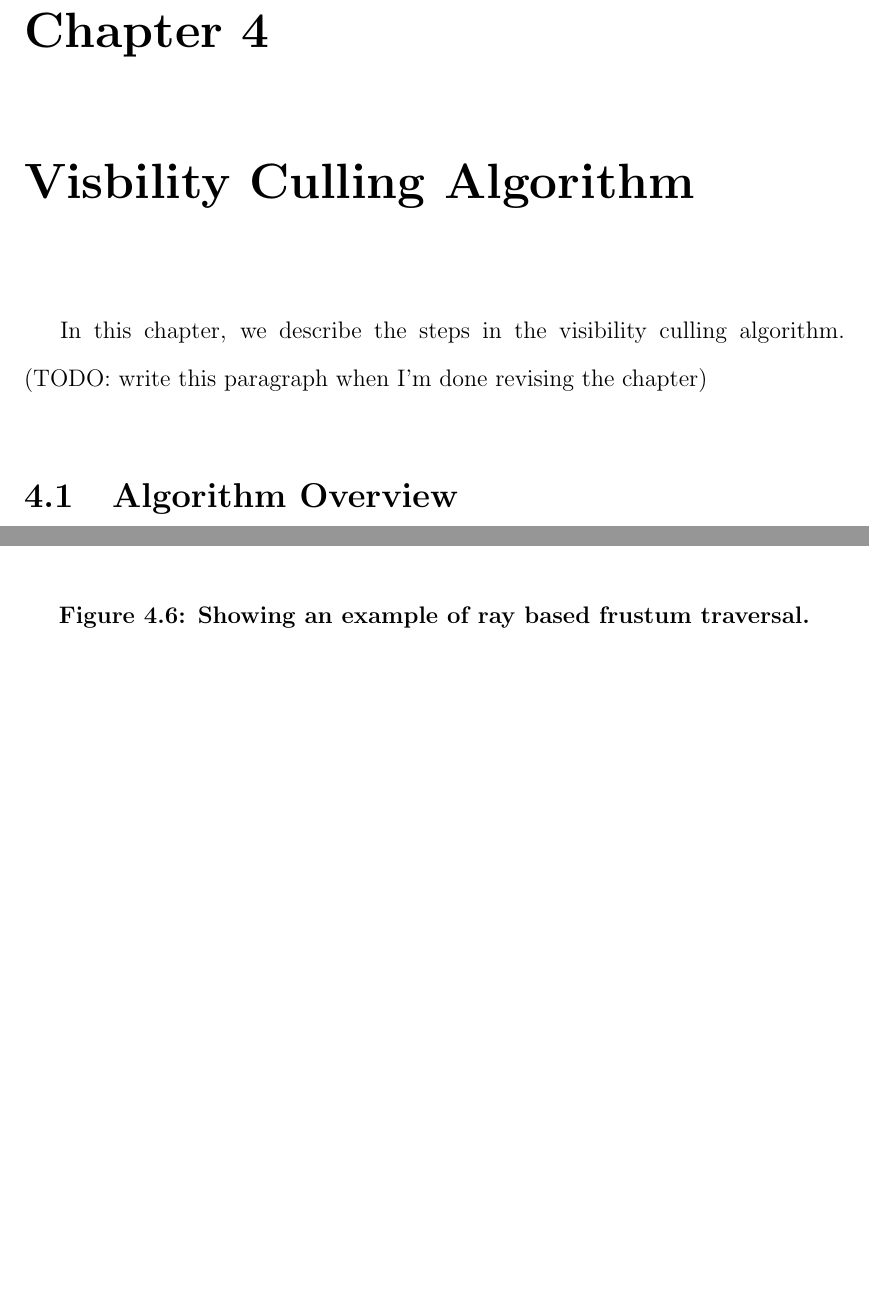
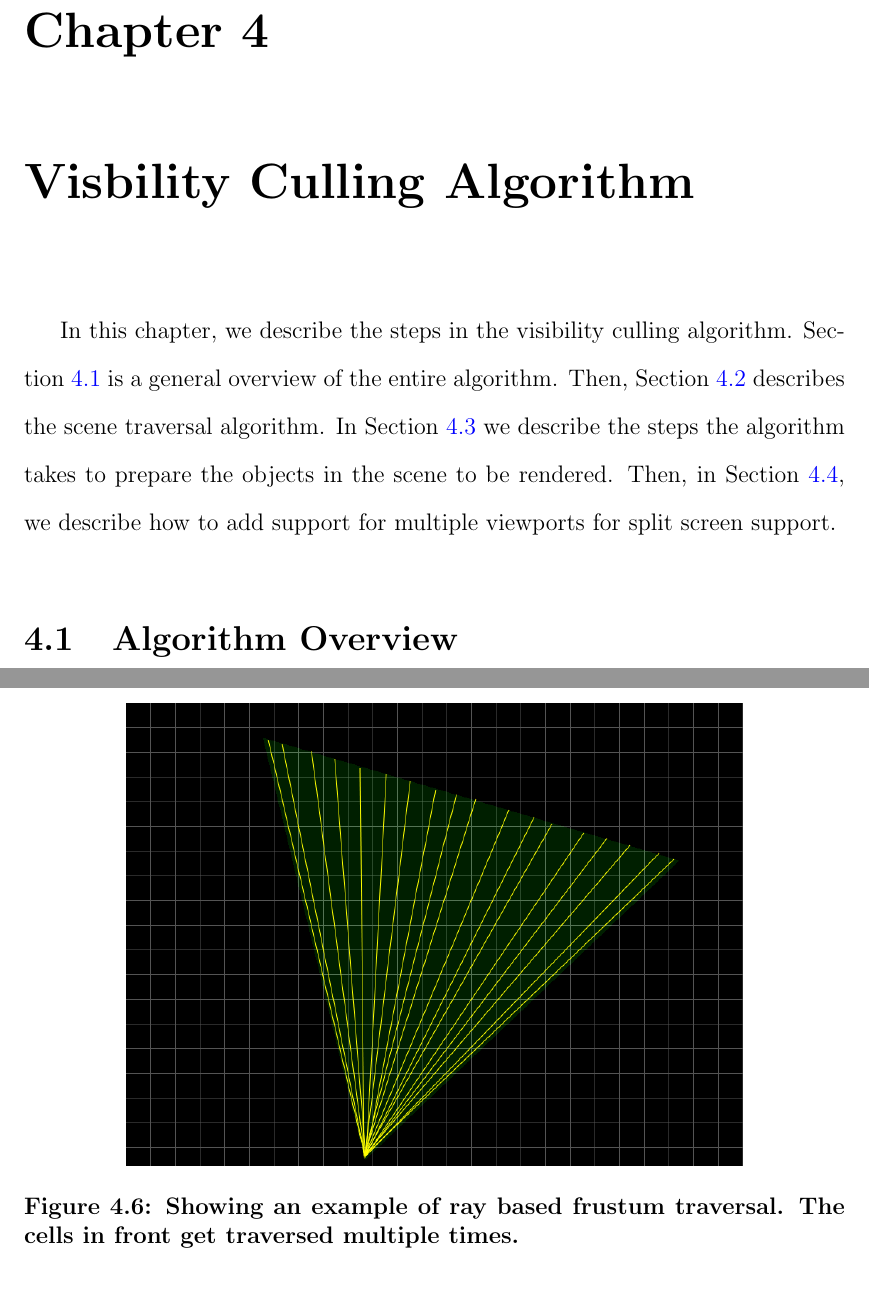
Before and after one commit to ill/Masters-Thesis, a LaTeX thesis (thesis.tex): two parts of pages 32 and 37 of 79, joined at a grey line, cut so that both start at the same text, the shorter picture padded with empty space. Compiled offline with pdfLaTeX; a LaTeX package or settings file that is missing is left out.

Commit message:
More revisions to Chapter 4 and new figures.

```diff
--- a/thesis.tex
+++ b/thesis.tex
@@ -567,7 +567,11 @@ They make no mention on whether or not objects noticeably pop in late with this
 \chapter{Visbility Culling Algorithm}
 \label{visibility-culling-algorithm}
 
-In this chapter, we describe the steps in the visibility culling algorithm. (TODO: write this paragraph when I'm done revising the chapter)
+In this chapter, we describe the steps in the visibility culling algorithm.
+Section \ref{algorithm-overview} is a general overview of the entire algorithm.
+Then, Section \ref{grid-view-frustum-culling} describes the scene traversal algorithm.
+In Section \ref{rendering} we describe the steps the algorithm takes to prepare the objects in the scene to be rendered.
+Then, in Section \ref{supporting-multiple-viewports}, we describe how to add support for multiple viewports for split screen support.
 
 \section{Algorithm Overview}
 \label{algorithm-overview}
@@ -664,9 +668,9 @@ There was difficulty in figuring out the best way to align the rays so that dupl
 
 \begin{figure}
 \begin{center}
-\includegraphics[width=0.75\textwidth]{Images/ray-traversal.pdf}
-\captionfonts
-\caption[Ray Based Traversal]{Showing an example of ray based frustum traversal.}
+\includegraphics[width=0.75\textwidth]{Images/rayTraversal.png}
+\captionfonts
+\caption[Ray Based Traversal]{Showing an example of ray based frustum traversal. The cells in front get traversed multiple times.}
 \label{fig:vf-ray-traversal}
 \end{center}
 \end{figure}
```
Also changed, not shown: Images/FrustFigure.png (added), Images/RayTraversal.png (added), thesis.tex (2 more changed lines), 2 other files.
